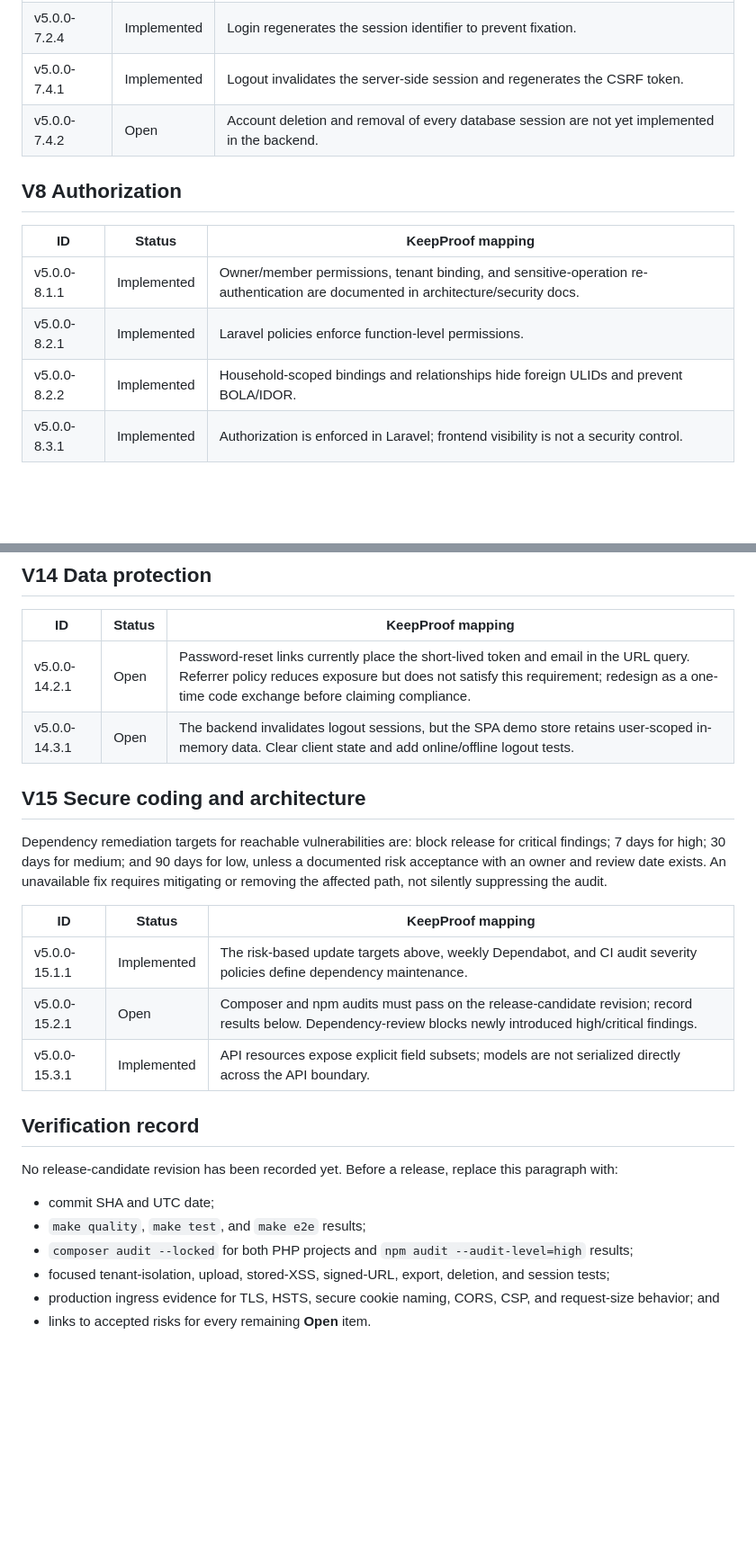
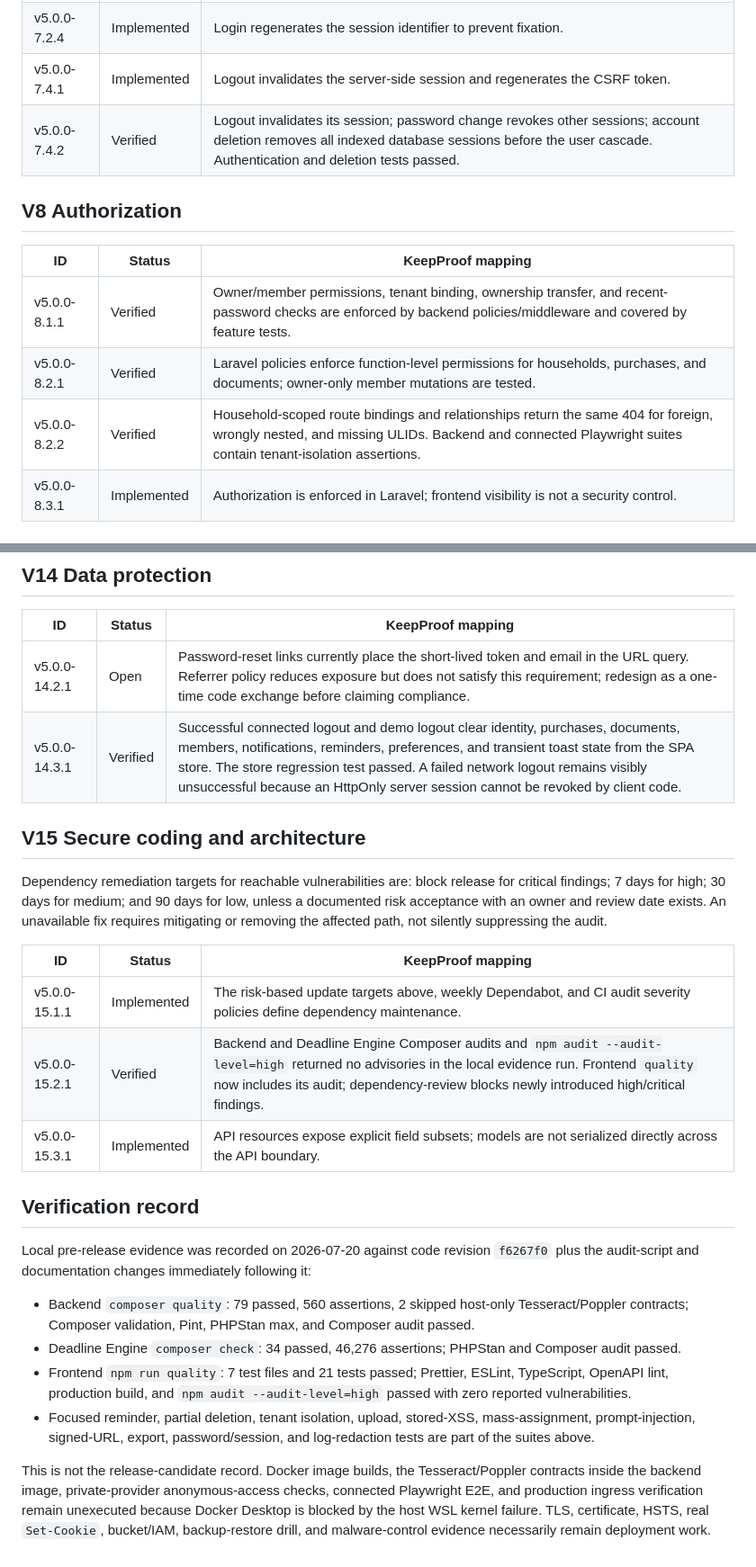
Before and after one commit to intrider-dev/keepproof, a Markdown page: docs/security/ASVS_LEVEL_1.md, 2 parts joined by grey strips. Shown at 90% size. Drawn GitHub-style; blank space fills up the shorter version.

```diff
--- a/docs/security/ASVS_LEVEL_1.md
+++ b/docs/security/ASVS_LEVEL_1.md
@@ -96,15 +98,15 @@ Documented local API limits are 5 login attempts per minute per normalized email
 | v5.0.0-7.2.3 | Implemented | Session identifiers inherit Laravel's CSPRNG generation. No custom session ID is accepted. |
 | v5.0.0-7.2.4 | Implemented | Login regenerates the session identifier to prevent fixation. |
 | v5.0.0-7.4.1 | Implemented | Logout invalidates the server-side session and regenerates the CSRF token. |
-| v5.0.0-7.4.2 | Open | Account deletion and removal of every database session are not yet implemented in the backend. |
+| v5.0.0-7.4.2 | Verified | Logout invalidates its session; password change revokes other sessions; account deletion removes all indexed database sessions before the user cascade. Authentication and deletion tests passed. |
 
 ## V8 Authorization
 
 | ID | Status | KeepProof mapping |
 | --- | --- | --- |
-| v5.0.0-8.1.1 | Implemented | Owner/member permissions, tenant binding, and sensitive-operation re-authentication are documented in architecture/security docs. |
-| v5.0.0-8.2.1 | Implemented | Laravel policies enforce function-level permissions. |
-| v5.0.0-8.2.2 | Implemented | Household-scoped bindings and relationships hide foreign ULIDs and prevent BOLA/IDOR. |
+| v5.0.0-8.1.1 | Verified | Owner/member permissions, tenant binding, ownership transfer, and recent-password checks are enforced by backend policies/middleware and covered by feature tests. |
+| v5.0.0-8.2.1 | Verified | Laravel policies enforce function-level permissions for households, purchases, and documents; owner-only member mutations are tested. |
+| v5.0.0-8.2.2 | Verified | Household-scoped route bindings and relationships return the same 404 for foreign, wrongly nested, and missing ULIDs. Backend and connected Playwright suites contain tenant-isolation assertions. |
 | v5.0.0-8.3.1 | Implemented | Authorization is enforced in Laravel; frontend visibility is not a security control. |
 
 ## V9 Self-contained tokens
@@ -153,7 +155,7 @@ Documented local API limits are 5 login attempts per minute per normalized email
 | ID | Status | KeepProof mapping |
 | --- | --- | --- |
 | v5.0.0-14.2.1 | Open | Password-reset links currently place the short-lived token and email in the URL query. Referrer policy reduces exposure but does not satisfy this requirement; redesign as a one-time code exchange before claiming compliance. |
-| v5.0.0-14.3.1 | Open | The backend invalidates logout sessions, but the SPA demo store retains user-scoped in-memory data. Clear client state and add online/offline logout tests. |
+| v5.0.0-14.3.1 | Verified | Successful connected logout and demo logout clear identity, purchases, documents, members, notifications, reminders, preferences, and transient toast state from the SPA store. The store regression test passed. A failed network logout remains visibly unsuccessful because an HttpOnly server session cannot be revoked by client code. |
 
 ## V15 Secure coding and architecture
 
@@ -162,16 +164,16 @@ Dependency remediation targets for reachable vulnerabilities are: block release
 | ID | Status | KeepProof mapping |
 | --- | --- | --- |
 | v5.0.0-15.1.1 | Implemented | The risk-based update targets above, weekly Dependabot, and CI audit severity policies define dependency maintenance. |
-| v5.0.0-15.2.1 | Open | Composer and npm audits must pass on the release-candidate revision; record results below. Dependency-review blocks newly introduced high/critical findings. |
+| v5.0.0-15.2.1 | Verified | Backend and Deadline Engine Composer audits and `npm audit --audit-level=high` returned no advisories in the local evidence run. Frontend `quality` now includes its audit; dependency-review blocks newly introduced high/critical findings. |
 | v5.0.0-15.3.1 | Implemented | API resources expose explicit field subsets; models are not serialized directly across the API boundary. |
 
 ## Verification record
 
-No release-candidate revision has been recorded yet. Before a release, replace this paragraph with:
+Local pre-release evidence was recorded on 2026-07-20 against code revision `f6267f0` plus the audit-script and documentation changes immediately following it:
 
-- commit SHA and UTC date;
-- `make quality`, `make test`, and `make e2e` results;
-- `composer audit --locked` for both PHP projects and `npm audit --audit-level=high` results;
-- focused tenant-isolation, upload, stored-XSS, signed-URL, export, deletion, and session tests;
-- production ingress evidence for TLS, HSTS, secure cookie naming, CORS, CSP, and request-size behavior; and
-- links to accepted risks for every remaining **Open** item.
+- Backend `composer quality`: 79 passed, 560 assertions, 2 skipped host-only Tesseract/Poppler contracts; Composer validation, Pint, PHPStan max, and Composer audit passed.
+- Deadline Engine `composer check`: 34 passed, 46,276 assertions; PHPStan and Composer audit passed.
+- Frontend `npm run quality`: 7 test files and 21 tests passed; Prettier, ESLint, TypeScript, OpenAPI lint, production build, and `npm audit --audit-level=high` passed with zero reported vulnerabilities.
+- Focused reminder, partial deletion, tenant isolation, upload, stored-XSS, mass-assignment, prompt-injection, signed-URL, export, password/session, and log-redaction tests are part of the suites above.
+
+This is not the release-candidate record. Docker image builds, the Tesseract/Poppler contracts inside the backend image, private-provider anonymous-access checks, connected Playwright E2E, and production ingress verification remain unexecuted because Docker Desktop is blocked by the host WSL kernel failure. TLS, certificate, HSTS, real `Set-Cookie`, bucket/IAM, backup-restore drill, and malware-control evidence necessarily remain deployment work.
```
Also changed, not shown: other parts of docs/security/ASVS_LEVEL_1.md (+19 -17 lines), docs/security/THREAT_MODEL.md (+4 -3 lines).
